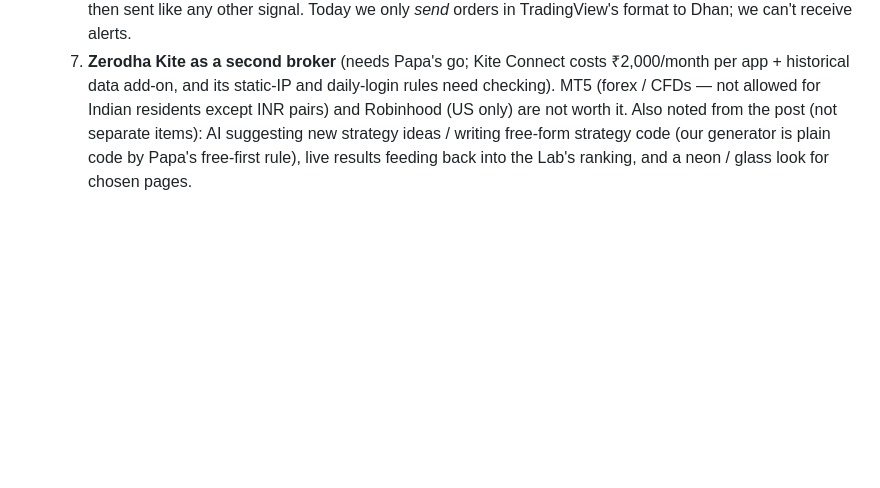
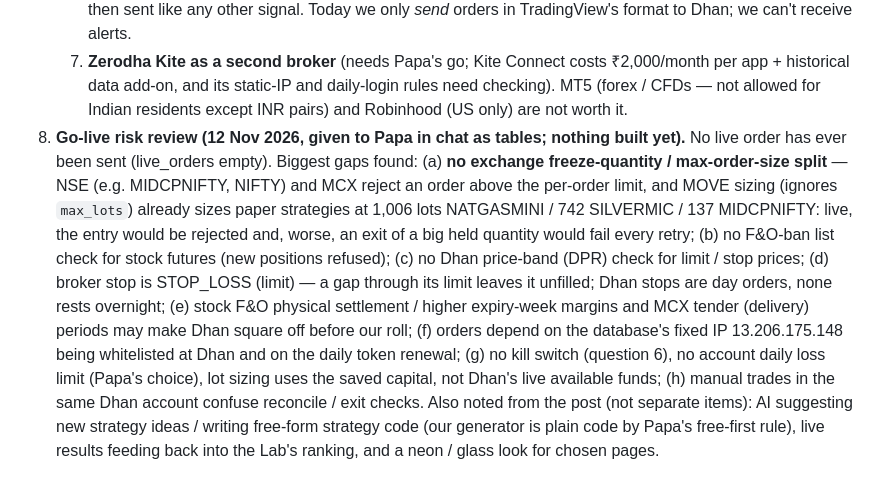
Before and after one commit to caankitgargsitools/supertrend-desk, a Markdown page: CLAUDE.md, the part around the change. GitHub-like rendering; blank space fills up the shorter version.

Commit message:
Pending list: go-live risk review summary
Co-Authored-By: Claude Opus 5.5 <noreply@anthropic.com>
Claude-Session: https://claude.ai/code/session_01JAQFJrXjowhkKn9EZnGA6A

```diff
--- a/CLAUDE.md
+++ b/CLAUDE.md
@@ -761,6 +761,17 @@ Still open:
    7. **Zerodha Kite as a second broker** (needs Papa's go; Kite Connect costs ₹2,000/month per app + historical data
       add-on, and its static-IP and daily-login rules need checking). MT5 (forex / CFDs — not allowed for Indian residents
       except INR pairs) and Robinhood (US only) are not worth it.
+8. **Go-live risk review (12 Nov 2026, given to Papa in chat as tables; nothing built yet).** No live order has ever been
+   sent (live_orders empty). Biggest gaps found: (a) **no exchange freeze-quantity / max-order-size split** — NSE (e.g.
+   MIDCPNIFTY, NIFTY) and MCX reject an order above the per-order limit, and MOVE sizing (ignores `max_lots`) already
+   sizes paper strategies at 1,006 lots NATGASMINI / 742 SILVERMIC / 137 MIDCPNIFTY: live, the entry would be rejected and,
+   worse, an exit of a big held quantity would fail every retry; (b) no F&O-ban list check for stock futures (new
+   positions refused); (c) no Dhan price-band (DPR) check for limit / stop prices; (d) broker stop is STOP_LOSS (limit) —
+   a gap through its limit leaves it unfilled; Dhan stops are day orders, none rests overnight; (e) stock F&O physical
+   settlement / higher expiry-week margins and MCX tender (delivery) periods may make Dhan square off before our roll;
+   (f) orders depend on the database's fixed IP 13.206.175.148 being whitelisted at Dhan and on the daily token renewal;
+   (g) no kill switch (question 6), no account daily loss limit (Papa's choice), lot sizing uses the saved capital, not
+   Dhan's live available funds; (h) manual trades in the same Dhan account confuse reconcile / exit checks.
    Also noted from the post (not separate items): AI suggesting new strategy ideas / writing free-form strategy code (our
    generator is plain code by Papa's free-first rule), live results feeding back into the Lab's ranking, and a neon /
    glass look for chosen pages.
```
